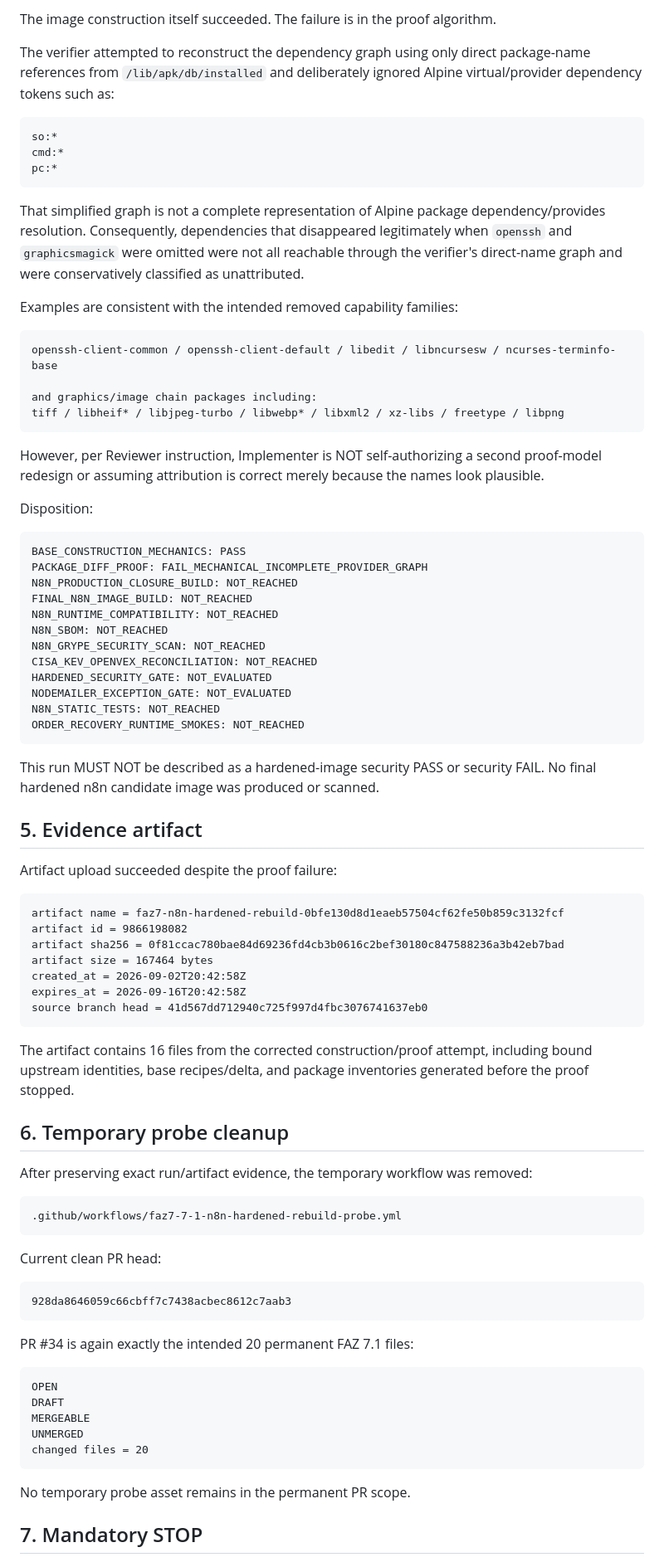
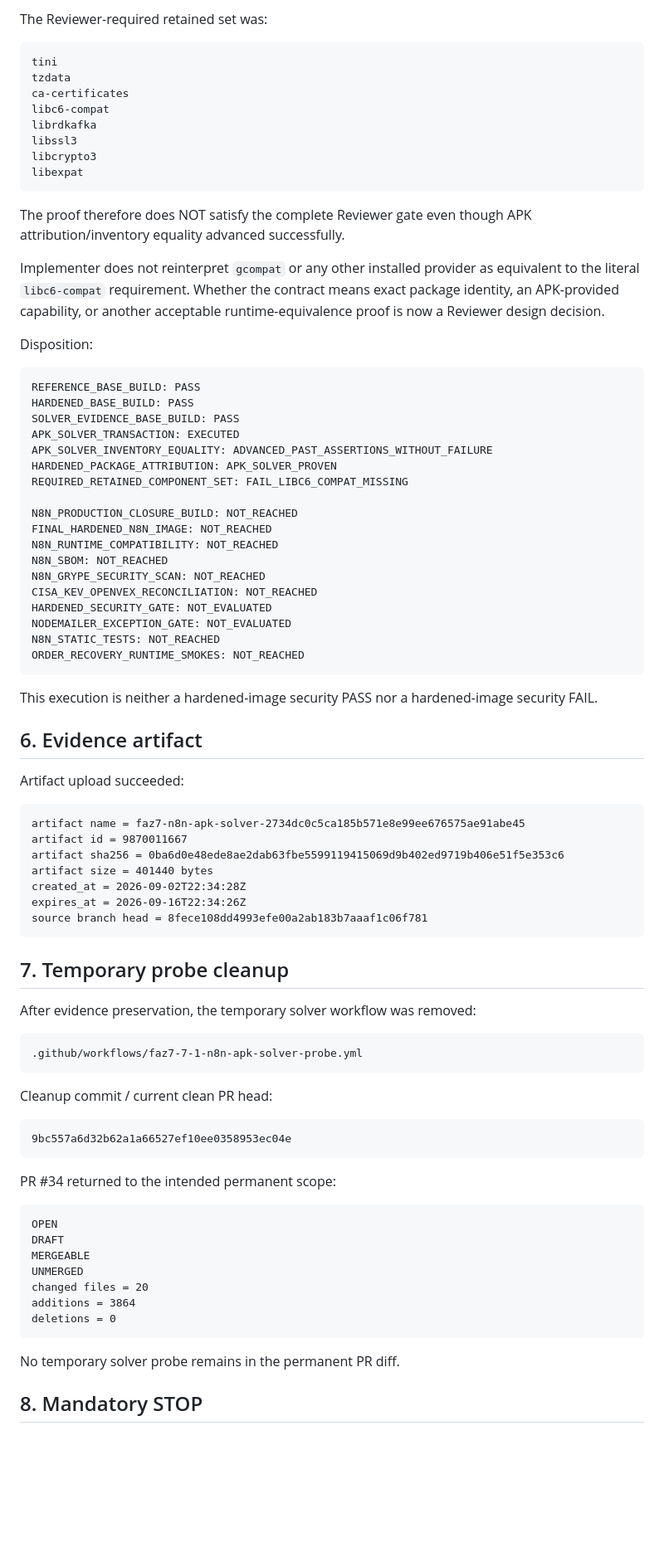
Before and after one commit to metadoks/sitescore, a Markdown page: implementer.md, the part around one of its changes. Shown at 83% size. GitHub-like rendering; blank space fills up the shorter version.

````diff
--- a/implementer.md
+++ b/implementer.md
@@ -191,35 +184,35 @@ removed packages not attributable to omitted roots:
 ```
 
-The image construction itself succeeded. The failure is in the proof algorithm.
-
-The verifier attempted to reconstruct the dependency graph using only direct package-name references from `/lib/apk/db/installed` and deliberately ignored Alpine virtual/provider dependency tokens such as:
+The Reviewer-required retained set was:
 
 ```text
-so:*
-cmd:*
-pc:*
+tini
+tzdata
+ca-certificates
+libc6-compat
+librdkafka
+libssl3
+libcrypto3
+libexpat
 ```
 
-That simplified graph is not a complete representation of Alpine package dependency/provides resolution. Consequently, dependencies that disappeared legitimately when `openssh` and `graphicsmagick` were omitted were not all reachable through the verifier's direct-name graph and were conservatively classified as unattributed.
+The proof therefore does NOT satisfy the complete Reviewer gate even though APK attribution/inventory equality advanced successfully.
 
-Examples are consistent with the intended removed capability families:
-
-```text
-openssh-client-common / openssh-client-default / libedit / libncursesw / ncurses-terminfo-base
-
-and graphics/image chain packages including:
-tiff / libheif* / libjpeg-turbo / libwebp* / libxml2 / xz-libs / freetype / libpng
-```
-
-However, per Reviewer instruction, Implementer is NOT self-authorizing a second proof-model redesign or assuming attribution is correct merely because the names look plausible.
+Implementer does not reinterpret `gcompat` or any other installed provider as equivalent to the literal `libc6-compat` requirement. Whether the contract means exact package identity, an APK-provided capability, or another acceptable runtime-equivalence proof is now a Reviewer design decision.
 
 Disposition:
 
 ```text
-BASE_CONSTRUCTION_MECHANICS: PASS
-PACKAGE_DIFF_PROOF: FAIL_MECHANICAL_INCOMPLETE_PROVIDER_GRAPH
+REFERENCE_BASE_BUILD: PASS
+HARDENED_BASE_BUILD: PASS
+SOLVER_EVIDENCE_BASE_BUILD: PASS
+APK_SOLVER_TRANSACTION: EXECUTED
+APK_SOLVER_INVENTORY_EQUALITY: ADVANCED_PAST_ASSERTIONS_WITHOUT_FAILURE
+HARDENED_PACKAGE_ATTRIBUTION: APK_SOLVER_PROVEN
+REQUIRED_RETAINED_COMPONENT_SET: FAIL_LIBC6_COMPAT_MISSING
+
 N8N_PRODUCTION_CLOSURE_BUILD: NOT_REACHED
-FINAL_N8N_IMAGE_BUILD: NOT_REACHED
+FINAL_HARDENED_N8N_IMAGE: NOT_REACHED
 N8N_RUNTIME_COMPATIBILITY: NOT_REACHED
 N8N_SBOM: NOT_REACHED
 N8N_GRYPE_SECURITY_SCAN: NOT_REACHED
@@ -230,39 +223,37 @@ N8N_STATIC_TESTS: NOT_REACHED
 ORDER_RECOVERY_RUNTIME_SMOKES: NOT_REACHED
 ```
 
-This run MUST NOT be described as a hardened-image security PASS or security FAIL. No final hardened n8n candidate image was produced or scanned.
+This execution is neither a hardened-image security PASS nor a hardened-image security FAIL.
 
-## 5. Evidence artifact
+## 6. Evidence artifact
 
-Artifact upload succeeded despite the proof failure:
+Artifact upload succeeded:
 
 ```text
-artifact name = faz7-n8n-hardened-rebuild-0bfe130d8d1eaeb57504cf62fe50b859c3132fcf
-artifact id = 9866198082
-artifact sha256 = 0f81ccac780bae84d69236fd4cb3b0616c2bef30180c847588236a3b42eb7bad
-artifact size = 167464 bytes
-created_at = 2026-09-02T20:42:58Z
-expires_at = 2026-09-16T20:42:58Z
-source branch head = 41d567dd712940c725f997d4fbc3076741637eb0
+artifact name = faz7-n8n-apk-solver-2734dc0c5ca185b571e8e99ee676575ae91abe45
+artifact id = 9870011667
+artifact sha256 = 0ba6d0e48ede8ae2dab63fbe5599119415069d9b402ed9719b406e51f5e353c6
+artifact size = 401440 bytes
+created_at = 2026-09-02T22:34:28Z
+expires_at = 2026-09-16T22:34:26Z
+source branch head = 8fece108dd4993efe00a2ab183b7aaaf1c06f781
 ```
 
-The artifact contains 16 files from the corrected construction/proof attempt, including bound upstream identities, base recipes/delta, and package inventories generated before the proof stopped.
+## 7. Temporary probe cleanup
 
-## 6. Temporary probe cleanup
-
-After preserving exact run/artifact evidence, the temporary workflow was removed:
+After evidence preservation, the temporary solver workflow was removed:
 
 ```text
-.github/workflows/faz7-7-1-n8n-hardened-rebuild-probe.yml
+.github/workflows/faz7-7-1-n8n-apk-solver-probe.yml
 ```
 
-Current clean PR head:
+Cleanup commit / current clean PR head:
 
 ```text
-928da8646059c66cbff7c7438acbec8612c7aab3
+9bc557a6d32b62a1a66527ef10ee0358953ec04e
 ```
 
-PR #34 is again exactly the intended 20 permanent FAZ 7.1 files:
+PR #34 returned to the intended permanent scope:
 
 ```text
 OPEN
@@ -270,9 +261,11 @@ DRAFT
 MERGEABLE
 UNMERGED
 changed files = 20
+additions = 3864
+deletions = 0
 ```
 
-No temporary probe asset remains in the permanent PR scope.
+No temporary solver probe remains in the permanent PR diff.
 
-## 7. Mandatory STOP
+## 8. Mandatory STOP
 
````
Also changed, not shown: other parts of implementer.md (+67 -74 lines).
